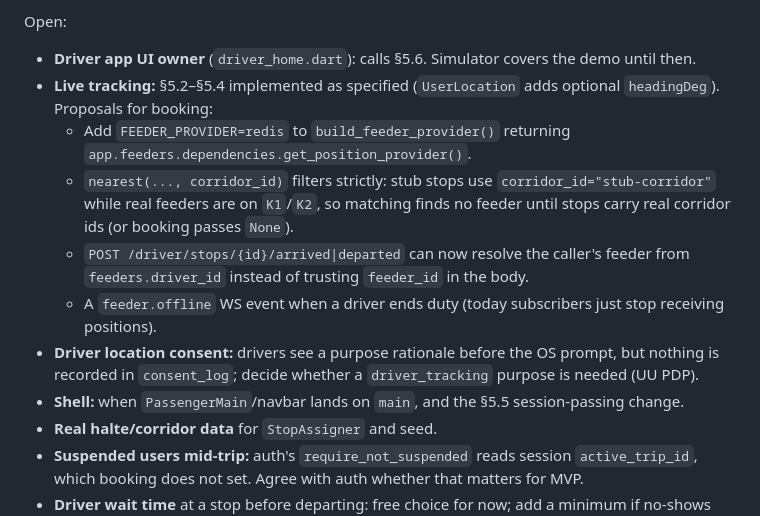
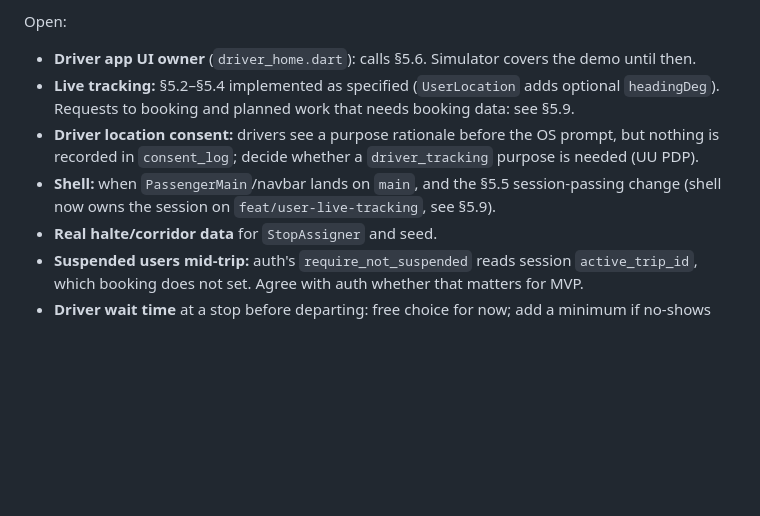
Before and after one commit to naylzhra/konekta, a Markdown page: DESIGN.md, the part around one of its changes. GitHub-like rendering; blank space fills up the shorter version.

```diff
--- a/DESIGN.md
+++ b/DESIGN.md
@@ -192,13 +211,9 @@ Resolved:
 
 Open:
 - **Driver app UI owner** (`driver_home.dart`): calls §5.6. Simulator covers the demo until then.
-- **Live tracking:** §5.2–§5.4 implemented as specified (`UserLocation` adds optional `headingDeg`). Proposals for booking:
-  - Add `FEEDER_PROVIDER=redis` to `build_feeder_provider()` returning `app.feeders.dependencies.get_position_provider()`.
-  - `nearest(..., corridor_id)` filters strictly: stub stops use `corridor_id="stub-corridor"` while real feeders are on `K1`/`K2`, so matching finds no feeder until stops carry real corridor ids (or booking passes `None`).
-  - `POST /driver/stops/{id}/arrived|departed` can now resolve the caller's feeder from `feeders.driver_id` instead of trusting `feeder_id` in the body.
-  - A `feeder.offline` WS event when a driver ends duty (today subscribers just stop receiving positions).
+- **Live tracking:** §5.2–§5.4 implemented as specified (`UserLocation` adds optional `headingDeg`). Requests to booking and planned work that needs booking data: see §5.9.
 - **Driver location consent:** drivers see a purpose rationale before the OS prompt, but nothing is recorded in `consent_log`; decide whether a `driver_tracking` purpose is needed (UU PDP).
-- **Shell:** when `PassengerMain`/navbar lands on `main`, and the §5.5 session-passing change.
+- **Shell:** when `PassengerMain`/navbar lands on `main`, and the §5.5 session-passing change (shell now owns the session on `feat/user-live-tracking`, see §5.9).
 - **Real halte/corridor data** for `StopAssigner` and seed.
 - **Suspended users mid-trip:** auth's `require_not_suspended` reads session `active_trip_id`, which booking does not set. Agree with auth whether that matters for MVP.
 - **Driver wait time** at a stop before departing: free choice for now; add a minimum if no-shows look unfair.
```
Also changed, not shown: other parts of DESIGN.md (+19 -0 lines).
